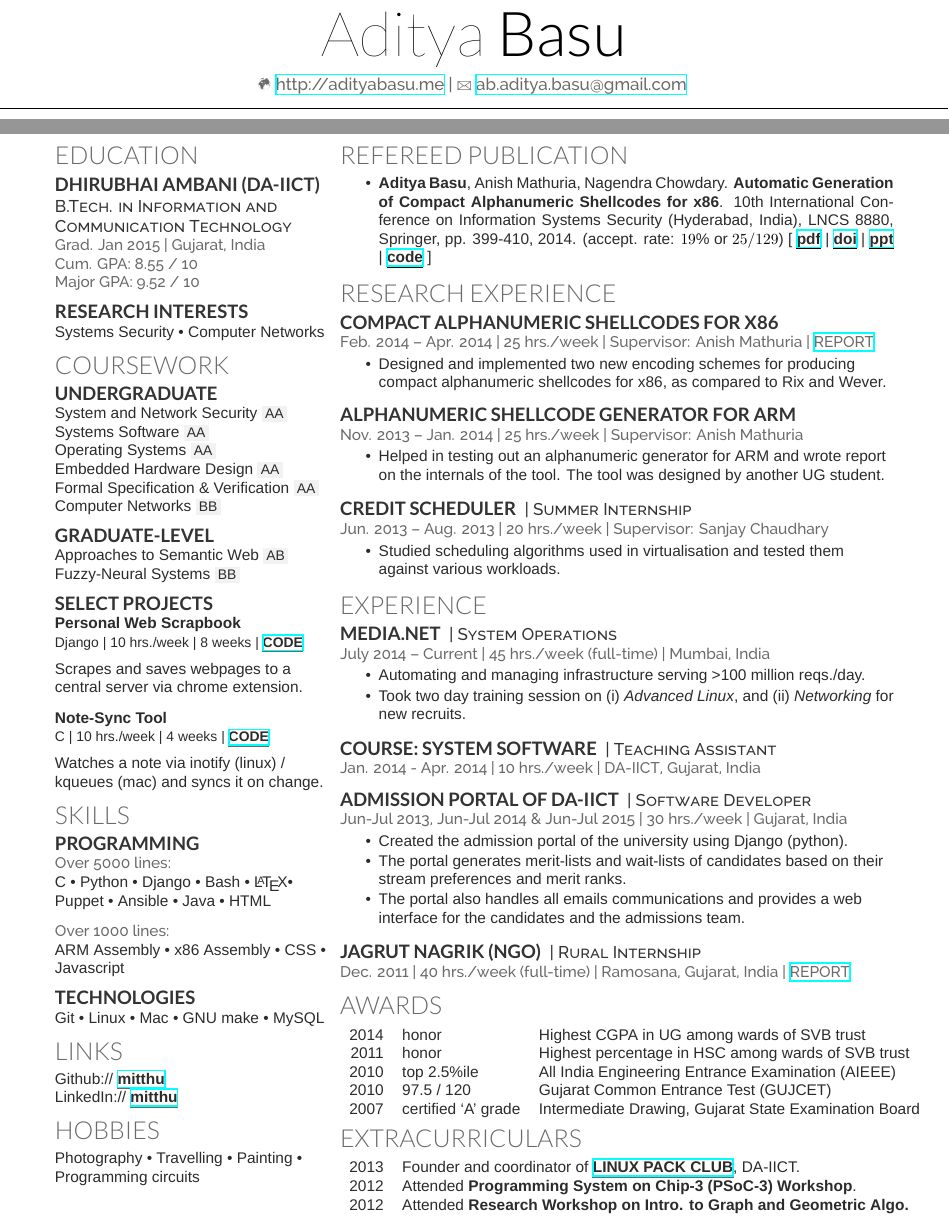
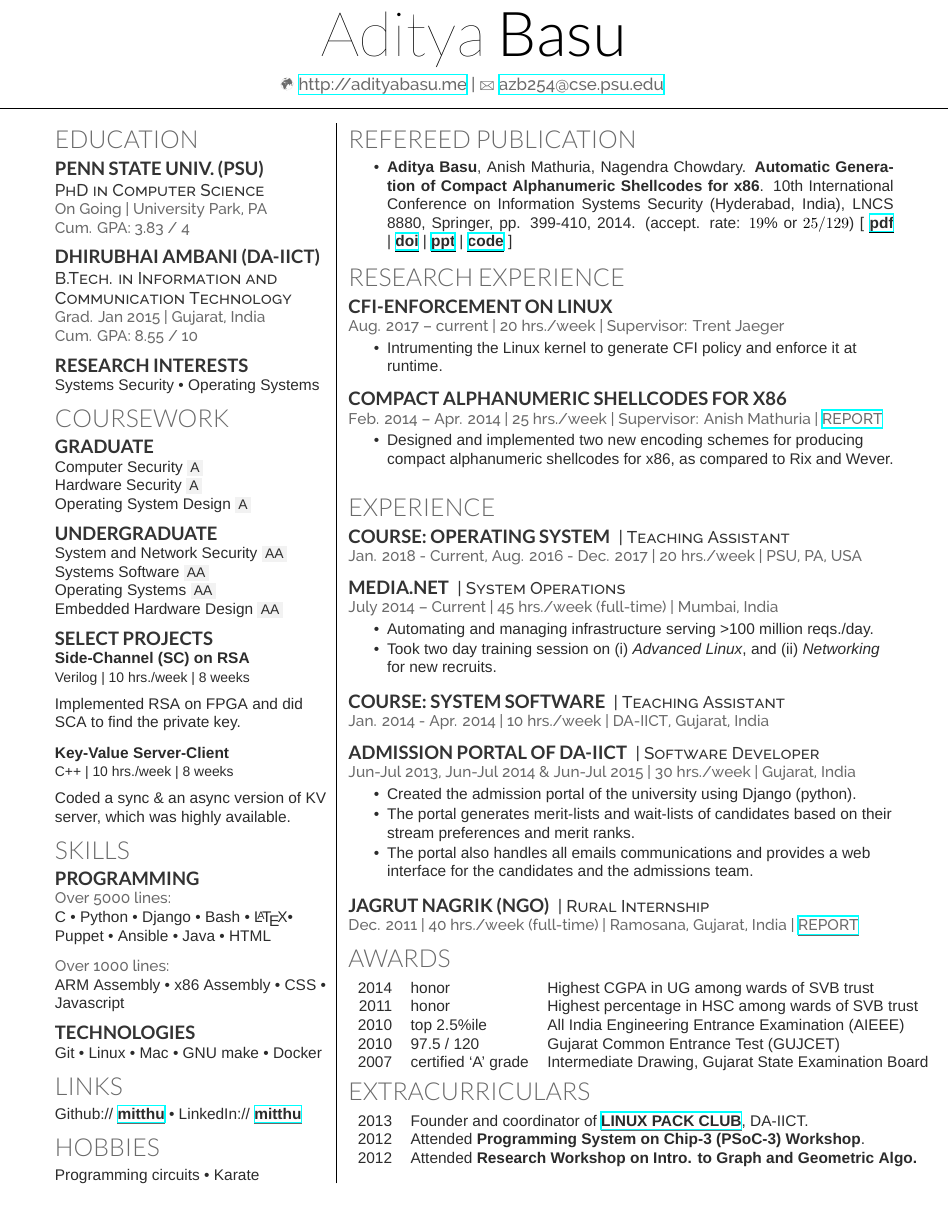
Before and after one commit to mitthu/resume, a LaTeX CV (resume.tex): two parts of pages 1 and 2 of 2 before the commit and part of the page after it, the two joined at a grey line, cut so that both start at the same text. Compiled offline with XeLaTeX; a missing font is replaced by an installed copy or a similar font.

Commit message:
resume: Update to add Penn State stuff.

```diff
--- a/resume.tex
+++ b/resume.tex
@@ -36,7 +36,8 @@
 
 % Define title
 \namesection{Aditya}{Basu}{\linksymbol\  \href{http://www.adityabasu.me}{http://adityabasu.me} |
-\Letter\ \href{mailto:ab.aditya.basu@gmail.com}{ab.aditya.basu@gmail.com}
+%\Letter\ \href{mailto:ab.aditya.basu@gmail.com}{ab.aditya.basu@gmail.com} |
+\Letter\ \href{mailto:azb254@cse.psu.edu}{azb254@cse.psu.edu}
 }
 
 %%%%%%%%%%%%%%%%%%%%%%%%%%%%%%%%%%%%%%
@@ -46,40 +47,64 @@
 \begin{minipage}[t]{0.33\textwidth}
 
 \section{Education}
+\subsection{Penn State Univ. (PSU)}
+\descript{PhD in Computer Science}
+\location{On Going | University Park, PA \\
+Cum. GPA: 3.83 / 4
+}
+\sectionsep
+
 \subsection{Dhirubhai Ambani (DA-IICT)}
 \descript{B.Tech. in Information and Communication Technology}
 \location{Grad. Jan 2015 | Gujarat, India \\
-Cum. GPA: 8.55 / 10 \\
-Major GPA: 9.52 / 10
+Cum. GPA: 8.55 / 10
+%Major GPA: 9.52 / 10
 }
 \sectionsep
 
 \subsection{Research Interests}
-Systems Security \textbullet{} Computer Networks
+Systems Security \textbullet{} Operating Systems
 
 \section{Coursework}
+\subsection{Graduate}
+Computer Security \grade{A}\\
+Hardware Security \grade{A}\\
+Operating System Design \grade{A}\\
+%Computer Networks \grade{A-}\\
+\sectionsep
+
 \subsection{Undergraduate}
 System and Network Security \grade{AA}\\
 Systems Software \grade{AA}\\
 Operating Systems \grade{AA}\\
 Embedded Hardware Design \grade{AA}\\
-Formal Specification \& Verification \grade{AA}
-Computer Networks \grade{BB}\\
+%Formal Specification \& Verification \grade{AA}
+%Computer Networks \grade{BB}\\
+%Approaches to Semantic Web \grade{AB}\\
+%Fuzzy-Neural Systems \grade{BB}\\
 \sectionsep
 
-\subsection{Graduate-level}
-Approaches to Semantic Web \grade{AB}\\
-Fuzzy-Neural Systems \grade{BB}\\
-\sectionsep
+%\subsection{Graduate-level}
+%Approaches to Semantic Web \grade{AB}\\
+%Fuzzy-Neural Systems \grade{BB}\\
+%\sectionsep
 
 \subsection{Select Projects}
-\subsubsection*{Personal Web Scrapbook}
-{\small Django | 10 hrs./week | 8 weeks | \href{https://bitbucket.org/mitthu/capsule/src/}{CODE}}\\[1ex]
-Scrapes and saves webpages to a central server via chrome extension.\\[1.5ex]
+\subsubsection*{Side-Channel (SC) on RSA}
+{\small Verilog | 10 hrs./week | 8 weeks}\\[1ex]
+Implemented RSA on FPGA and did SCA to find the private key.\\[1.5ex]
 
-\subsubsection*{Note-Sync Tool}
-{\small C | 10 hrs./week | 4 weeks | \href{https://github.com/mitthu/note-sync}{CODE}}\\[1ex]
-Watches a note via inotify (linux) / kqueues (mac) and syncs it on change.
+\subsubsection*{Key-Value Server-Client}
+{\small C++ | 10 hrs./week | 8 weeks}\\[1ex]
+Coded a sync \& an async version of KV server, which was highly available.
+
+%\subsubsection*{Personal Web Scrapbook}
+%{\small Django | 10 hrs./week | 8 weeks | \href{https://bitbucket.org/mitthu/capsule/src/}{CODE}}\\[1ex]
+%Scrapes and saves webpages to a central server via chrome extension.\\[1.5ex]
+%
+%\subsubsection*{Note-Sync Tool}
+%{\small C | 10 hrs./week | 4 weeks | \href{https://github.com/mitthu/note-sync}{CODE}}\\[1ex]
+%Watches a note via inotify (linux) / kqueues (mac) and syncs it on change.
 
 \section{Skills}
 \subsection{Programming}
@@ -92,20 +117,24 @@ ARM Assembly \textbullet{} x86 Assembly \textbullet{} CSS \textbullet{} Javascri
 \sectionsep
 
 \subsection{Technologies}
-Git \textbullet{} Linux \textbullet{} Mac \textbullet{} GNU make \textbullet{} MySQL
+Git \textbullet{} Linux \textbullet{} Mac \textbullet{} GNU make \textbullet{} Docker %MySQL
 
 \section{Links}
-Github:// \href{https://github.com/mitthu}{mitthu} \\
+Github:// \href{https://github.com/mitthu}{mitthu} \textbullet{}
 LinkedIn://  \href{https://www.linkedin.com/in/mitthu}{mitthu}
 
 \section{Hobbies}
-Photography \textbullet{} Travelling \textbullet{} Painting \textbullet{} Programming circuits
+Programming circuits \textbullet{} Karate
+%Photography \textbullet{} Travelling \textbullet{} Painting \textbullet{} Programming circuits
 
-\end{minipage} \hfill
+\end{minipage}
 %%%%%%%%%%%%%%%%%%%%%%%%%%%%%%%%%%%%%%
 % Column #2
 %%%%%%%%%%%%%%%%%%%%%%%%%%%%%%%%%%%%%%
-\begin{minipage}[t]{0.66\textwidth}
+%\hfill
+\vrule{}
+\hfill
+\begin{minipage}[t]{0.65\textwidth}
 \section{Refereed Publication}
 \vspace{\topsep} % Hacky fix for awkward extra vertical space
 \begin{tightemize}
@@ -114,6 +143,14 @@ Photography \textbullet{} Travelling \textbullet{} Painting \textbullet{} Progra
 \end{tightemize}
 
 \section{Research Experience}
+\subsection{CFI-enforcement on Linux}
+\location{Aug. 2017 – current | 20 hrs./week | Supervisor: Trent Jaeger}
+% \vspace{\topsep} % Hacky fix for awkward extra vertical space
+\begin{tightemize}
+\item Intrumenting the Linux kernel to generate CFI policy and enforce it at runtime.
+\end{tightemize}
+\sectionsep
+
 \subsection{Compact Alphanumeric Shellcodes for x86}
 \location{Feb. 2014 – Apr. 2014 | 25 hrs./week | Supervisor: Anish Mathuria | \href{https://dl.dropboxusercontent.com/u/9020146/resources/reports/major_project.pdf}{REPORT}}
 % \vspace{\topsep} % Hacky fix for awkward extra vertical space
@@ -122,23 +159,28 @@ Photography \textbullet{} Travelling \textbullet{} Painting \textbullet{} Progra
 \end{tightemize}
 \sectionsep
 
-\subsection{Alphanumeric Shellcode Generator for ARM}
-\location{Nov. 2013 – Jan. 2014 | 25 hrs./week | Supervisor: Anish Mathuria}
-% \vspace{\topsep} % Hacky fix for awkward extra vertical space
-\begin{tightemize}
-\item Helped in testing out an alphanumeric generator for ARM and wrote report on the internals of the tool. The tool was designed by another UG student.
-\end{tightemize}
+%\subsection{Alphanumeric Shellcode Generator for ARM}
+%\location{Nov. 2013 – Jan. 2014 | 25 hrs./week | Supervisor: Anish Mathuria}
+%% \vspace{\topsep} % Hacky fix for awkward extra vertical space
+%\begin{tightemize}
+%\item Helped in testing out an alphanumeric generator for ARM and wrote report on the internals of the tool. The tool was designed by another UG student.
+%\end{tightemize}
+%\sectionsep
+
+%\runsubsection{Credit Scheduler}
+%\descript{| Summer Internship}
+%\location{Jun. 2013 – Aug. 2013 | 20 hrs./week | Supervisor: Sanjay Chaudhary}
+%% \vspace{\topsep} % Hacky fix for awkward extra vertical space
+%\begin{tightemize}
+%\item Studied scheduling algorithms used in virtualisation and tested them against various workloads.
+%\end{tightemize}
+
+\section{Experience}
+\runsubsection{Course: Operating System}
+\descript{| Teaching Assistant}
+\location{Jan. 2018 - Current, Aug. 2016 - Dec. 2017 | 20 hrs./week | PSU, PA, USA}
 \sectionsep
 
-\runsubsection{Credit Scheduler}
-\descript{| Summer Internship}
-\location{Jun. 2013 – Aug. 2013 | 20 hrs./week | Supervisor: Sanjay Chaudhary}
-% \vspace{\topsep} % Hacky fix for awkward extra vertical space
-\begin{tightemize}
-\item Studied scheduling algorithms used in virtualisation and tested them against various workloads.
-\end{tightemize}
-
-\section{Experience}
 \runsubsection{Media.net}
 \descript{| System Operations }
 \location{July 2014 – Current | 45 hrs./week (full-time) | Mumbai, India}
```
